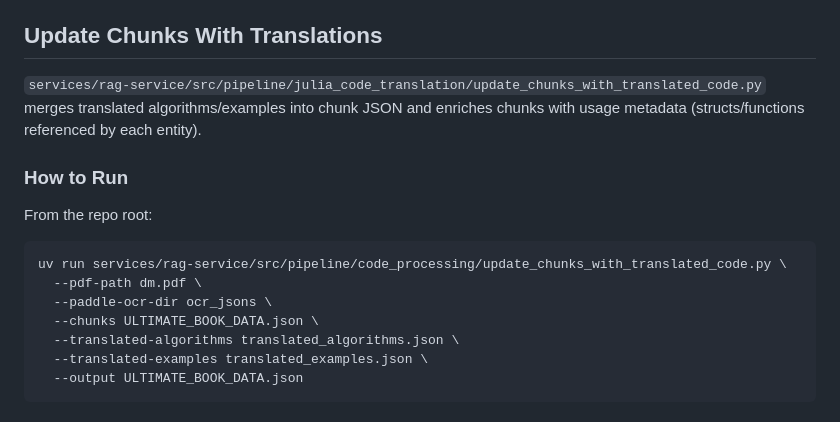
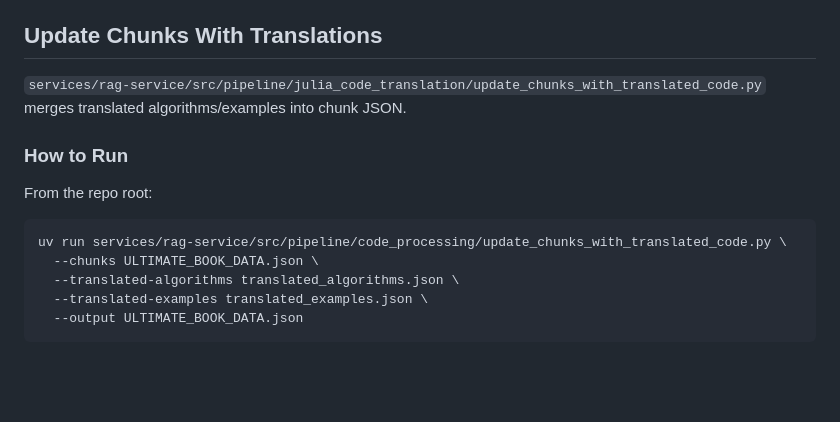
Before and after one commit to Project-Stage-Academy/BeliefCraft, a Markdown page: docs/rag-service/JULIA_CODE_TRANSLATION.md, the part around the change. Rendered like a GitHub page; blank space fills up the shorter version.

Commit message:
#89: Update JULIA_CODE_TRANSLATION.md

````diff
--- a/docs/rag-service/JULIA_CODE_TRANSLATION.md
+++ b/docs/rag-service/JULIA_CODE_TRANSLATION.md
@@ -106,15 +106,13 @@ uv run services/rag-service/src/pipeline/code_processing/build_prompts.py \
 This writes the same prompt files to `prompts/` without making any model calls.
 
 ## Update Chunks With Translations
-`services/rag-service/src/pipeline/julia_code_translation/update_chunks_with_translated_code.py` merges translated algorithms/examples into chunk JSON and enriches chunks with usage metadata (structs/functions referenced by each entity).
+`services/rag-service/src/pipeline/julia_code_translation/update_chunks_with_translated_code.py` merges translated algorithms/examples into chunk JSON.
 
 ### How to Run
 From the repo root:
 
 ```bash
 uv run services/rag-service/src/pipeline/code_processing/update_chunks_with_translated_code.py \
-  --pdf-path dm.pdf \
-  --paddle-ocr-dir ocr_jsons \
   --chunks ULTIMATE_BOOK_DATA.json \
   --translated-algorithms translated_algorithms.json \
   --translated-examples translated_examples.json \
````
